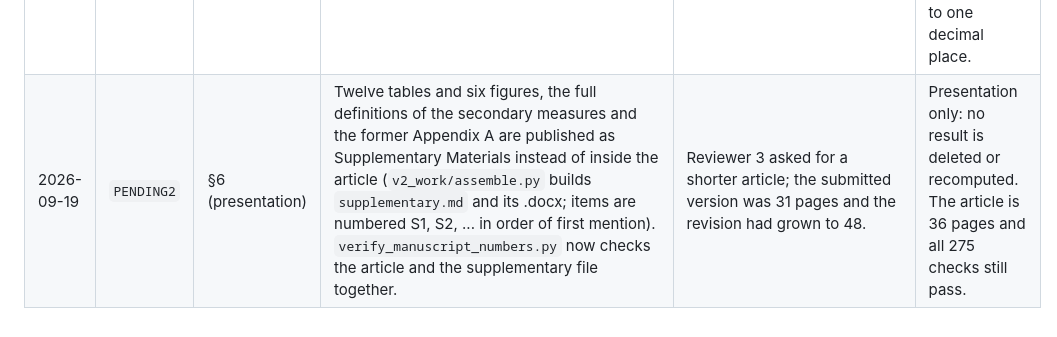
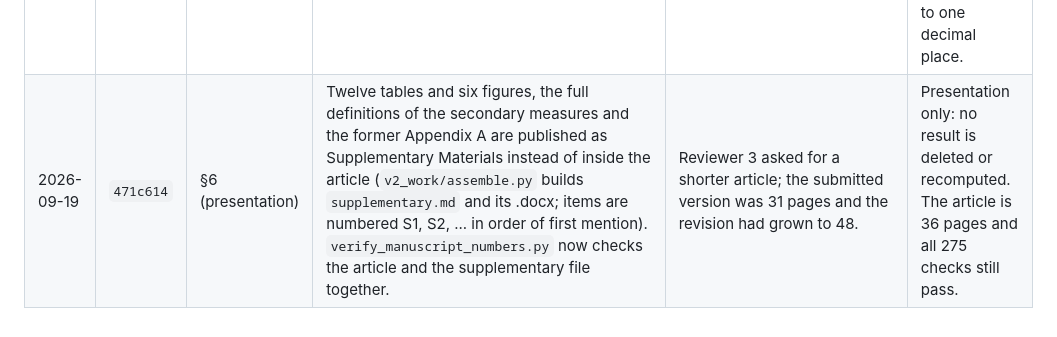
Before and after one commit to sagarkorde/ZSH, a Markdown page: DEVIATIONS.md, the part around the change. GitHub-like rendering.

Commit message:
DEVIATIONS: commit hash for the supplementary split
Co-Authored-By: Claude Opus 5 <noreply@anthropic.com>

```diff
--- a/DEVIATIONS.md
+++ b/DEVIATIONS.md
@@ -28,4 +28,4 @@ analysis is recorded here.
 | 2026-09-18 | `d282cde` | E3 (addition) | Added `experiments/e15_oracle_weights.py` and a `fixed_w` argument to `ZSH` (default unchanged): the pipeline is refitted with weights computed from an annotation itself, as an upper bound for what any weighting of these features could reach. | To separate two explanations of weak concentration: a poor weighting or a feature set that does not carry the information. | New result (Section 6.6, Table 18): oracle weights give little or no gain and are worse for P2PKH, so the limit is not the weighting. Nothing computed earlier changes. |
 | 2026-09-18 | `d282cde` | E5 (addition) | Added `experiments/e16_profile_matching.py`: each profile is matched to one cluster of the refit of the same period by minimum-cost assignment, scored by Jaccard similarity. The K-means++ refits, which E5 did not save, are refitted with the E5 seeds. | Refitting is the natural answer to drift, but it is only useful if the profiles can be followed. | New result (Section 6.3, Table 10): no profile reaches a Jaccard similarity of 0.5 after a refit. Nothing computed earlier changes. |
 | 2026-09-19 | `b638192` | E2, E4, E5 (addition) | Added `experiments/e17_benchmark.py`: the whole evaluation (concentration with its ceiling on both later periods, ten block-bootstrap refits, a refit on each later period and the profile matching of E16) applied to the six comparison methods of Table 6 at K = 31, fitted on the same development transactions; BIRCH and the partial reproduction of Vlahavas et al. use a 1,000,000-row subsample because their cost grows faster than linearly, and HDBSCAN is excluded because it cannot assign new transactions. Presentation: two tables, one figure (`T_bench_battery`, `T_bench_attained`, `F13_bench`). | The confirmatory design compares ZSH with K-means++ only, so the limits reported in Sections 6.3 to 6.6 could not be attributed either to ZSH or to the task. | New result (Section 6.7): the ceiling on rare annotations, the collapse of the partition in the prospective period and the failure of profile matching hold for every family; the highest median attained share (22.6%) and the concentration of P2PKH inputs (80.9%) belong to ZSH. Nothing computed earlier changes; ZSH's own values reproduce those of E6 to one decimal place. |
-| 2026-09-19 | `PENDING2` | §6 (presentation) | Twelve tables and six figures, the full definitions of the secondary measures and the former Appendix A are published as Supplementary Materials instead of inside the article (`v2_work/assemble.py` builds `supplementary.md` and its .docx; items are numbered S1, S2, ... in order of first mention). `verify_manuscript_numbers.py` now checks the article and the supplementary file together. | Reviewer 3 asked for a shorter article; the submitted version was 31 pages and the revision had grown to 48. | Presentation only: no result is deleted or recomputed. The article is 36 pages and all 275 checks still pass. |
+| 2026-09-19 | `471c614` | §6 (presentation) | Twelve tables and six figures, the full definitions of the secondary measures and the former Appendix A are published as Supplementary Materials instead of inside the article (`v2_work/assemble.py` builds `supplementary.md` and its .docx; items are numbered S1, S2, ... in order of first mention). `verify_manuscript_numbers.py` now checks the article and the supplementary file together. | Reviewer 3 asked for a shorter article; the submitted version was 31 pages and the revision had grown to 48. | Presentation only: no result is deleted or recomputed. The article is 36 pages and all 275 checks still pass. |
```
